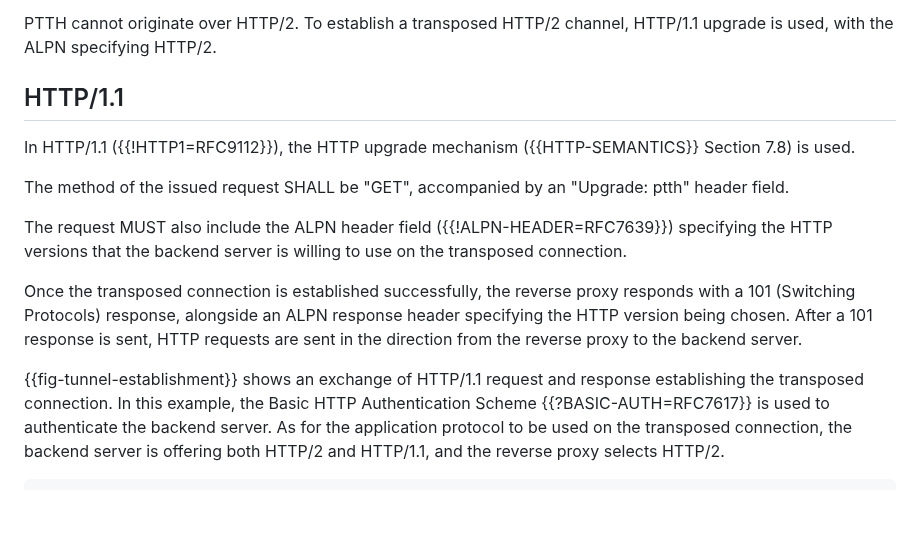
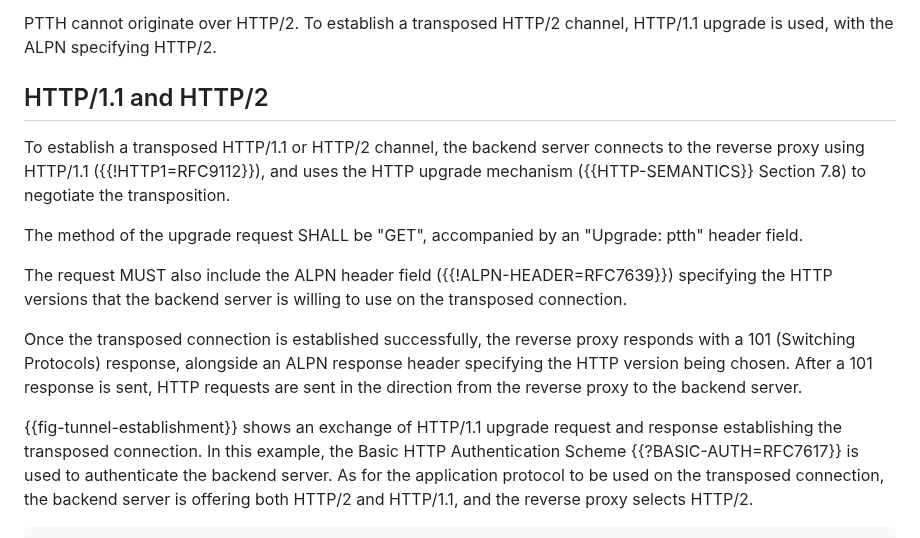
Before and after one commit to kazuho/draft-kazuho-ptth-ptth, a Markdown page: draft-kazuho-ptth-ptth.md, the part around the change. Drawn GitHub-style; blank space fills up the shorter version.

Commit message:
better clarification of how transposed HTTP/2 channels are established

```diff
--- a/draft-kazuho-ptth-ptth.md
+++ b/draft-kazuho-ptth-ptth.md
@@ -77,12 +77,14 @@ PTTH cannot originate over HTTP/2. To establish a transposed HTTP/2 channel,
 HTTP/1.1 upgrade is used, with the ALPN specifying HTTP/2.
 
 
-## HTTP/1.1
+## HTTP/1.1 and HTTP/2
 
-In HTTP/1.1 ({{!HTTP1=RFC9112}}), the HTTP upgrade mechanism
-({{HTTP-SEMANTICS}} Section 7.8) is used.
+To establish a transposed HTTP/1.1 or HTTP/2 channel, the backend server
+connects to the reverse proxy using HTTP/1.1 ({{!HTTP1=RFC9112}}), and uses the
+HTTP upgrade mechanism ({{HTTP-SEMANTICS}} Section 7.8) to negotiate the
+transposition.
 
-The method of the issued request SHALL be "GET", accompanied by an
+The method of the upgrade request SHALL be "GET", accompanied by an
 "Upgrade: ptth" header field.
 
 The request MUST also include the ALPN header field ({{!ALPN-HEADER=RFC7639}})
@@ -95,8 +97,8 @@ header specifying the HTTP version being chosen. After a 101 response is sent,
 HTTP requests are sent in the direction from the reverse proxy to the backend
 server.
 
-{{fig-tunnel-establishment}} shows an exchange of HTTP/1.1 request and response
-establishing the transposed connection. In this example, the Basic HTTP
+{{fig-tunnel-establishment}} shows an exchange of HTTP/1.1 upgrade request and
+response establishing the transposed connection. In this example, the Basic HTTP
 Authentication Scheme {{?BASIC-AUTH=RFC7617}} is used to authenticate the
 backend server. As for the application protocol to be used on the transposed
 connection, the backend server is offering both HTTP/2 and HTTP/1.1, and the
```
